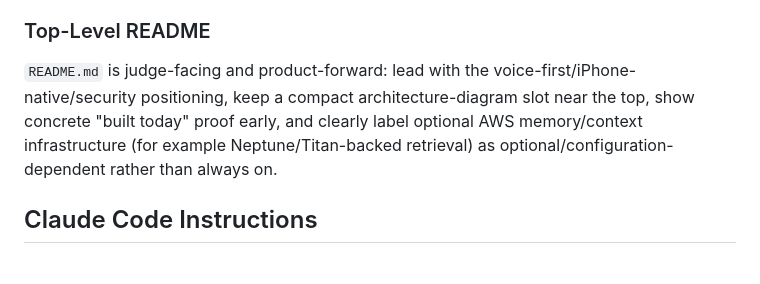
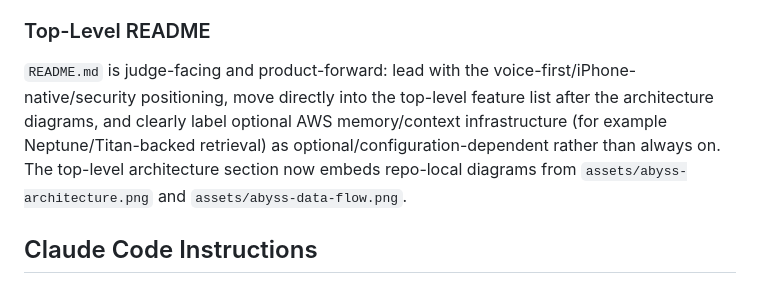
Before and after one commit to beeler-devs/Abyss, a Markdown page: CLAUDE.md, the part around the change. GitHub-like rendering.

```diff
--- a/CLAUDE.md
+++ b/CLAUDE.md
@@ -319,7 +319,7 @@ Server runs on ECS Fargate in **us-east-1** (cluster `abyss`, service `abyss-ser
 **WebSocket stickiness:** The ALB keeps existing WebSocket connections pinned to the old task even after a new deployment. The iOS app must be killed and reopened after a deploy to reconnect to the new container.
 
 ### Top-Level README
-`README.md` is judge-facing and product-forward: lead with the voice-first/iPhone-native/security positioning, keep a compact architecture-diagram slot near the top, show concrete "built today" proof early, and clearly label optional AWS memory/context infrastructure (for example Neptune/Titan-backed retrieval) as optional/configuration-dependent rather than always on.
+`README.md` is judge-facing and product-forward: lead with the voice-first/iPhone-native/security positioning, move directly into the top-level feature list after the architecture diagrams, and clearly label optional AWS memory/context infrastructure (for example Neptune/Titan-backed retrieval) as optional/configuration-dependent rather than always on. The top-level architecture section now embeds repo-local diagrams from `assets/abyss-architecture.png` and `assets/abyss-data-flow.png`.
 
 ## Claude Code Instructions
 
```
Also changed, not shown: README.md (+6 -7 lines), assets/abyss-architecture.png (added), assets/abyss-data-flow.png (added), 1 other file.
